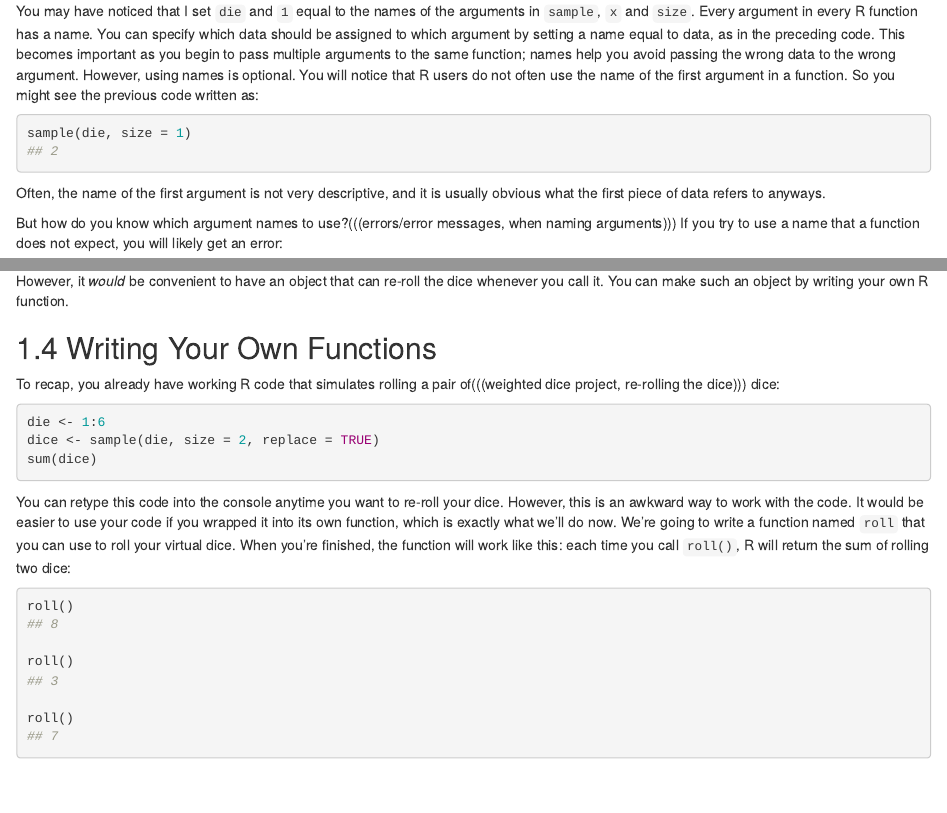
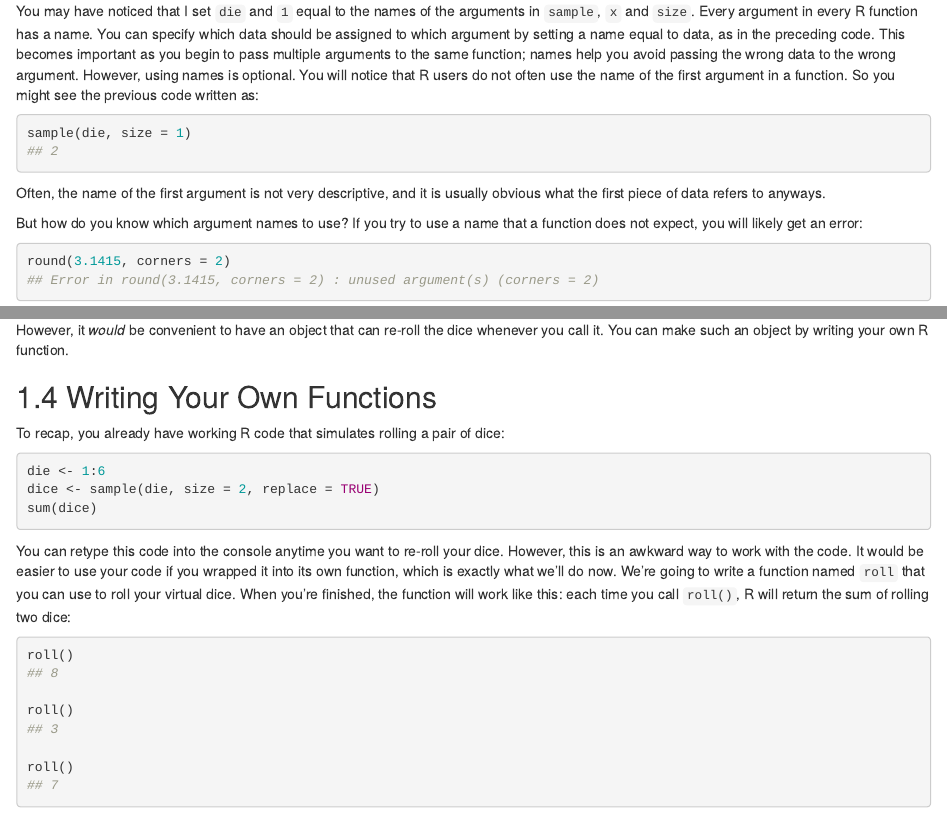
Before and after one commit to rstudio-education/hopr, an R Markdown document (basics.rmd): the page in a window 1100 px wide, from 6930 px down, and a second part further down, joined at a grey line. Rendered offline with R 4.5, knitr and Pandoc, with nearby package versions; drawn as R Markdown's standard HTML page in place of the format the file asks for.

Commit message:
triple brackets
remove triple brackets (looks like notes or placeholders?)

````diff
--- a/basics.rmd
+++ b/basics.rmd
@@ -347,7 +347,7 @@ sample(die, size = 1)
 
 Often, the name of the first argument is not very descriptive, and it is usually obvious what the first piece of data refers to anyways.
 
-But how do you know which argument names to use?(((errors/error messages, when naming arguments))) If you try to use a name that a function does not expect, you will likely get an error:
+But how do you know which argument names to use? If you try to use a name that a function does not expect, you will likely get an error:
 
 ```r
 round(3.1415, corners = 2)
@@ -447,7 +447,7 @@ However, it _would_ be convenient to have an object that can re-roll the dice wh
 
 ## Writing Your Own Functions {#write-functions}
 
-To recap, you already have working R code that simulates rolling a pair of(((weighted dice project, re-rolling the dice))) dice:
+To recap, you already have working R code that simulates rolling a pair of dice:
 
 ```r
 die <- 1:6
````
